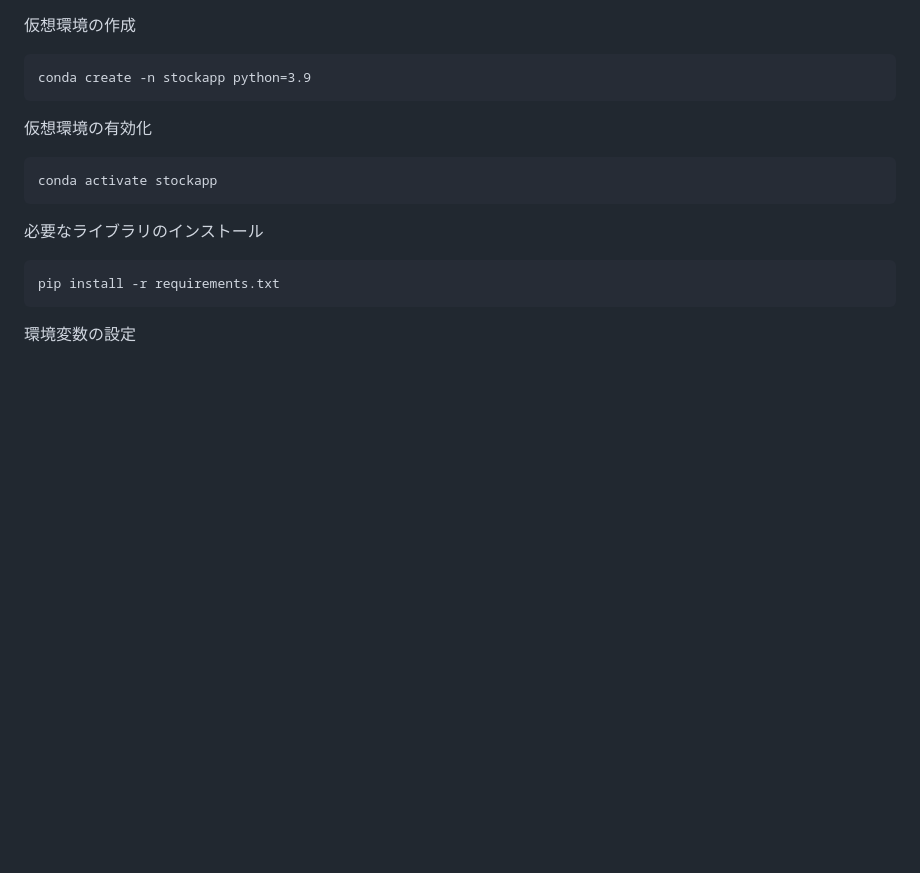
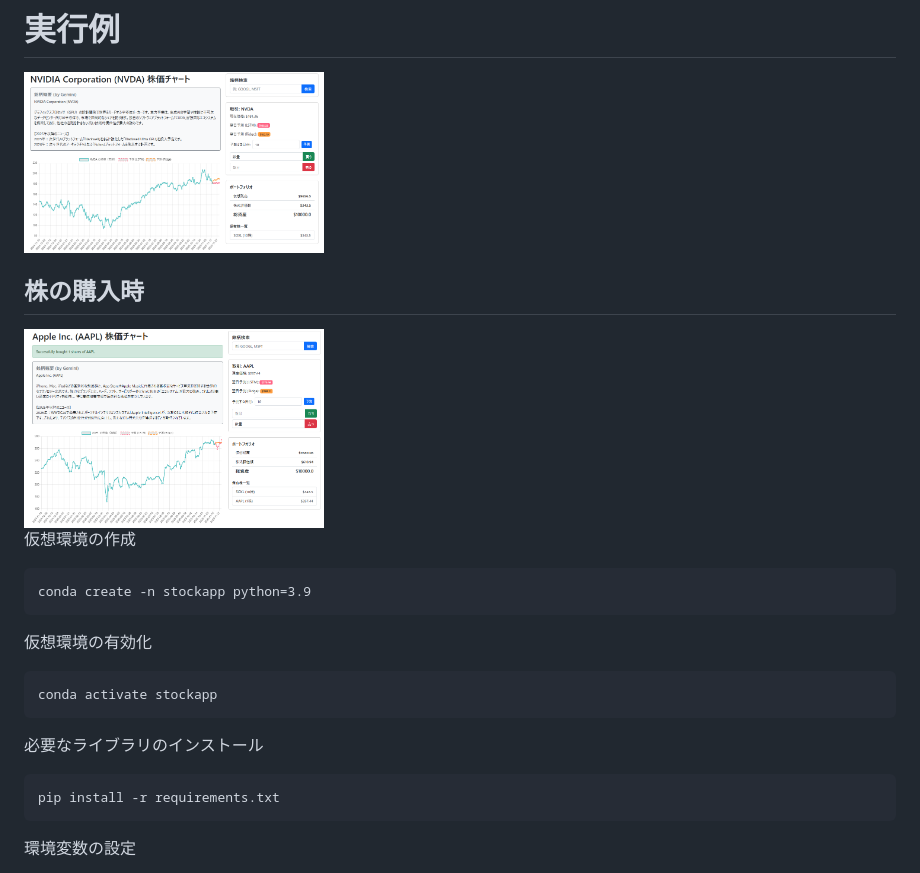
Before and after one commit to OT20031003/FlaskApp, a Markdown page: README.md, the part around the change. Drawn GitHub-style; pictures changed too: images/buy_result.PNG (added), images/demo.PNG (added); blank space fills up the shorter version.

````diff
--- a/README.md
+++ b/README.md
@@ -1,3 +1,9 @@
+# 実行例
+<img src="./images/demo.PNG" width="300" alt="NVIDIA">
+
+## 株の購入時
+<img src="./images/buy_result.PNG" width="300" alt="AAPL">
+
 仮想環境の作成
 ```
 conda create -n stockapp python=3.9
````
Also changed, not shown: 3 other files.
